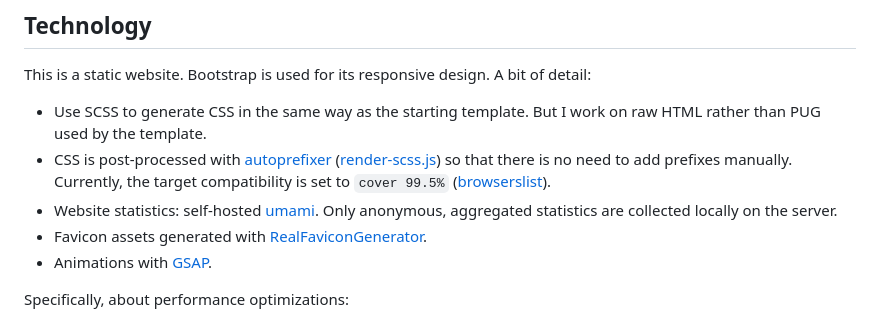
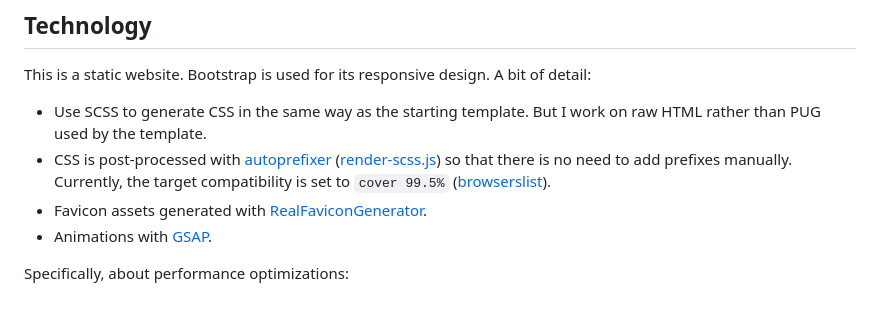
Before and after one commit to liuzikai/zikailiu.com, a Markdown page: README.md, the part around the change. GitHub-like rendering.

```diff
--- a/README.md
+++ b/README.md
@@ -66,8 +66,6 @@ This is a static website. Bootstrap is used for its responsive design. A bit of
   with [autoprefixer](https://github.com/postcss/autoprefixer) ([render-scss.js](scripts/render-scss.js))
   so that there is no need to add prefixes manually. Currently, the target compatibility is set
   to `cover 99.5%` ([browserslist](https://github.com/browserslist/browserslist)).
-* Website statistics: self-hosted [umami](https://umami.is). Only anonymous, aggregated statistics are collected
-  locally on the server.
 * Favicon assets generated with [RealFaviconGenerator](https://realfavicongenerator.net/#).
 * Animations with [GSAP](https://greensock.com/gsap/).
 
```
Also changed, not shown: reference.md (+7 -1 lines).
